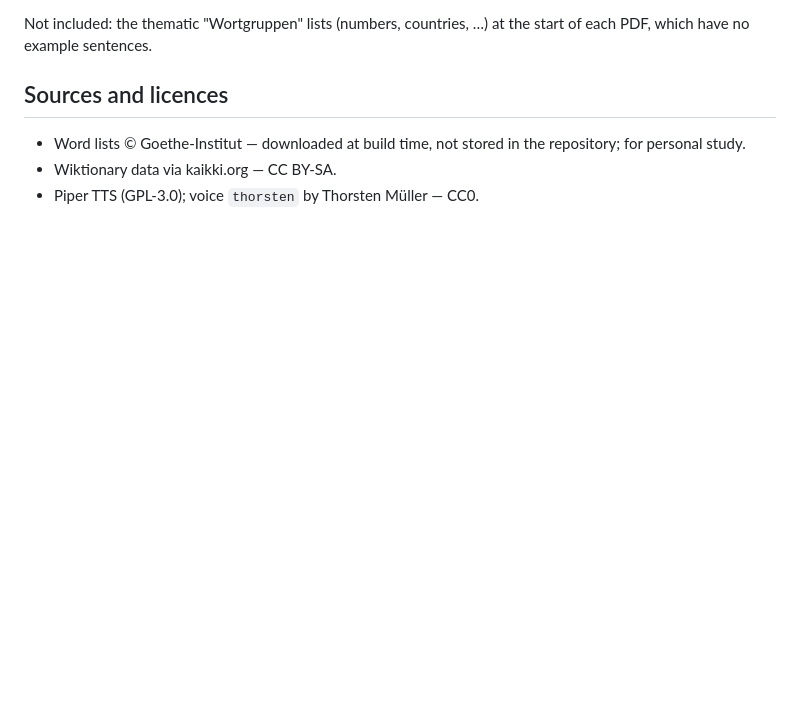
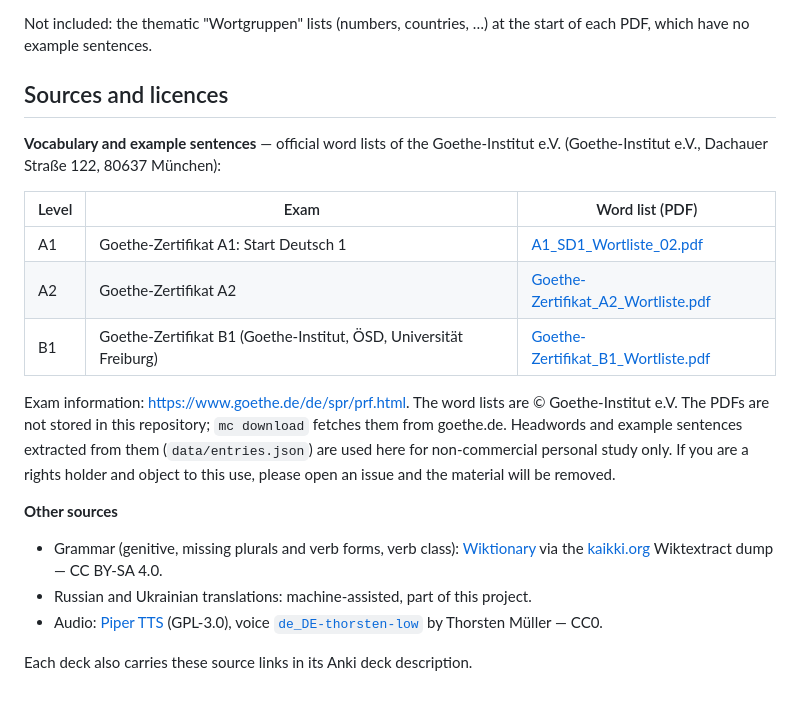
Before and after one commit to gemeinsam-deutsch-lernen/goethe-a1-b1-anki, a Markdown page: README.md, the part around one of its changes. Rendered like a GitHub page; blank space fills up the shorter version.

```diff
--- a/README.md
+++ b/README.md
@@ -72,6 +94,32 @@ which have no example sentences.
 
 ## Sources and licences
 
-* Word lists © Goethe-Institut — downloaded at build time, not stored in the repository; for personal study.
-* Wiktionary data via kaikki.org — CC BY-SA.
-* Piper TTS (GPL-3.0); voice `thorsten` by Thorsten Müller — CC0.
+**Vocabulary and example sentences** — official word lists of the Goethe-Institut e.V.
+(Goethe-Institut e.V., Dachauer Straße 122, 80637 München):
+
+| Level | Exam | Word list (PDF) |
+|---|---|---|
+| A1 | Goethe-Zertifikat A1: Start Deutsch 1 | [A1_SD1_Wortliste_02.pdf][a1] |
+| A2 | Goethe-Zertifikat A2 | [Goethe-Zertifikat_A2_Wortliste.pdf][a2] |
+| B1 | Goethe-Zertifikat B1 (Goethe-Institut, ÖSD, Universität Freiburg) | [Goethe-Zertifikat_B1_Wortliste.pdf][b1] |
+
+Exam information: <https://www.goethe.de/de/spr/prf.html>.
+The word lists are © Goethe-Institut e.V. The PDFs are not stored in this repository; `mc download`
+fetches them from goethe.de. Headwords and example sentences extracted from them (`data/entries.json`)
+are used here for non-commercial personal study only. If you are a rights holder and object to this use,
+please open an issue and the material will be removed.
+
+**Other sources**
+
+* Grammar (genitive, missing plurals and verb forms, verb class): [Wiktionary](https://de.wiktionary.org/)
+  via the [kaikki.org](https://kaikki.org/dictionary/German/) Wiktextract dump — CC BY-SA 4.0.
+* Russian and Ukrainian translations: machine-assisted, part of this project.
+* Audio: [Piper TTS](https://github.com/OHF-Voice/piper1-gpl) (GPL-3.0), voice
+  [`de_DE-thorsten-low`](https://huggingface.co/rhasspy/piper-voices/tree/main/de/de_DE/thorsten/low)
+  by Thorsten Müller — CC0.
+
+Each deck also carries these source links in its Anki deck description.
+
+[a1]: https://www.goethe.de/pro/relaunch/prf/de/A1_SD1_Wortliste_02.pdf
+[a2]: https://www.goethe.de/pro/relaunch/prf/de/Goethe-Zertifikat_A2_Wortliste.pdf
+[b1]: https://www.goethe.de/pro/relaunch/prf/de/Goethe-Zertifikat_B1_Wortliste.pdf
```
Also changed, not shown: other parts of README.md (+25 -3 lines), docs/screenshots/noun-de-ru-back.png (added), docs/screenshots/ru-de-front.png (added), docs/screenshots/uk-de-back.png (added), docs/screenshots/verb-de-ru-back.png (added), 3 other files.
